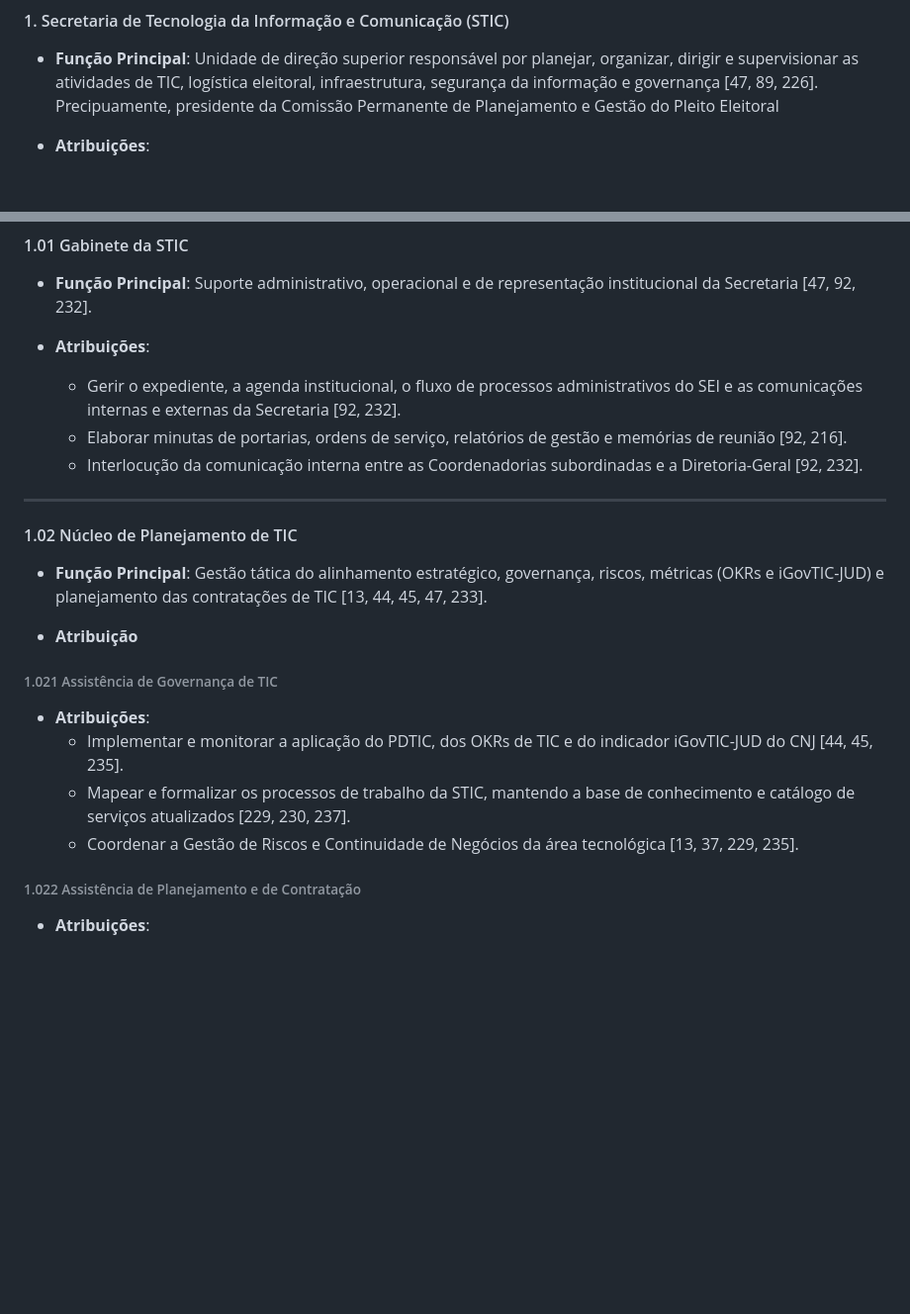
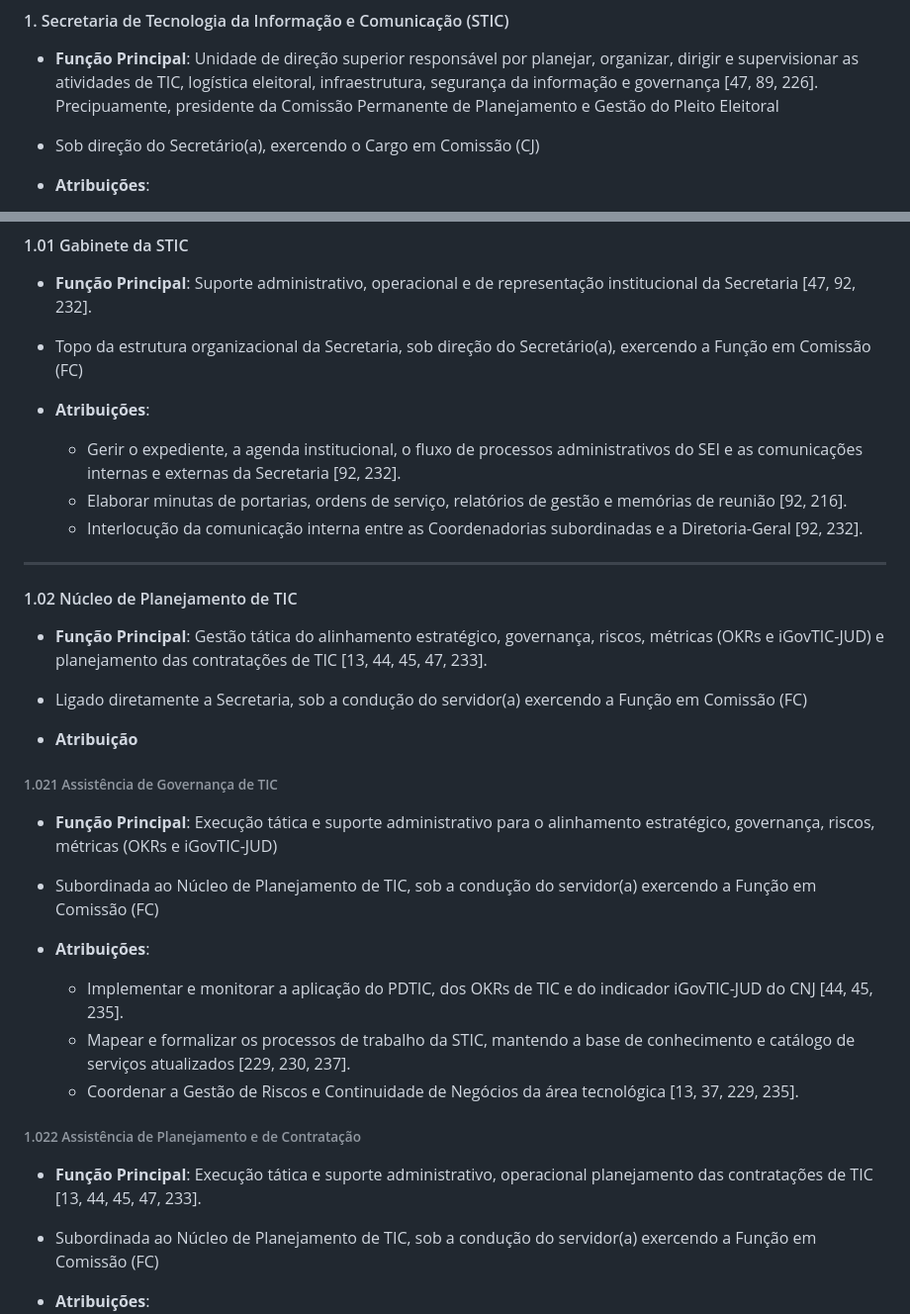
Before and after one commit to sofismavaz/Projetos, a Markdown page: docs/Proposta_Organograma.md, 2 parts joined by grey strips. Shown at 99% size. Rendered like a GitHub page; blank space fills up the shorter version.

Commit message:
ampliação

```diff
--- a/docs/Proposta_Organograma.md
+++ b/docs/Proposta_Organograma.md
@@ -46,6 +46,7 @@ A nova arquitetura corporativa da **STIC** é estruturada de forma hierárquica,
 
 #### 1. Secretaria de Tecnologia da Informação e Comunicação (STIC)
 - **Função Principal**: Unidade de direção superior responsável por planejar, organizar, dirigir e supervisionar as atividades de TIC, logística eleitoral, infraestrutura, segurança da informação e governança [47, 89, 226]. Precipuamente, presidente da Comissão Permanente de Planejamento e Gestão do Pleito Eleitoral
+- Sob direção do Secretário(a), exercendo o Cargo em Comissão (CJ)
 
 - **Atribuições**:
   - Dirigir a execução da ENTIC-JUD no âmbito do TRE-AC, em alinhamento com a Resolução CNJ nº 370/2021 e orientações do TSE e suas alterações [1, 6, 226].
@@ -59,6 +60,7 @@ A nova arquitetura corporativa da **STIC** é estruturada de forma hierárquica,
 
 #### 1.01 Gabinete da STIC
 - **Função Principal**: Suporte administrativo, operacional e de representação institucional da Secretaria [47, 92, 232].
+- Topo da estrutura organizacional da Secretaria, sob direção do Secretário(a), exercendo a Função em Comissão (FC)
 
 - **Atribuições**:
   - Gerir o expediente, a agenda institucional, o fluxo de processos administrativos do SEI e as comunicações internas e externas da Secretaria [92, 232].
@@ -69,16 +71,23 @@ A nova arquitetura corporativa da **STIC** é estruturada de forma hierárquica,
 
 #### 1.02 Núcleo de Planejamento de TIC
 - **Função Principal**: Gestão tática do alinhamento estratégico, governança, riscos, métricas (OKRs e iGovTIC-JUD) e planejamento das contratações de TIC [13, 44, 45, 47, 233].
+- Ligado diretamente a Secretaria, sob a condução do servidor(a) exercendo a Função em Comissão (FC)
 
 - **Atribuição**
 
 ###### 1.021 Assistência de Governança de TIC
+- **Função Principal**: Execução tática e suporte administrativo para o alinhamento estratégico, governança, riscos, métricas (OKRs e iGovTIC-JUD)
+- Subordinada ao Núcleo de Planejamento de TIC, sob a condução do servidor(a) exercendo a Função em Comissão (FC)
+
 - **Atribuições**:
   - Implementar e monitorar a aplicação do PDTIC, dos OKRs de TIC e do indicador iGovTIC-JUD do CNJ [44, 45, 235].
   - Mapear e formalizar os processos de trabalho da STIC, mantendo a base de conhecimento e catálogo de serviços atualizados [229, 230, 237].
   - Coordenar a Gestão de Riscos e Continuidade de Negócios da área tecnológica [13, 37, 229, 235].
 
 ###### 1.022 Assistência de Planejamento e de Contratação
+- **Função Principal**: Execução tática e suporte administrativo, operacional planejamento das contratações de TIC [13, 44, 45, 47, 233].
+- Subordinada ao Núcleo de Planejamento de TIC, sob a condução do servidor(a) exercendo a Função em Comissão (FC)
+
 - **Atribuições**:
   - Consolidar e gerir o Plano Anual de Contratações de TIC (PAC-TIC) [16, 229, 235].
   - Apoiar as equipes de planejamento na elaboração de Estudos Técnicos Preliminares (ETP), Termos de Referência (TR) e Análises de Riscos das contratações [231, 253, 254].
```
